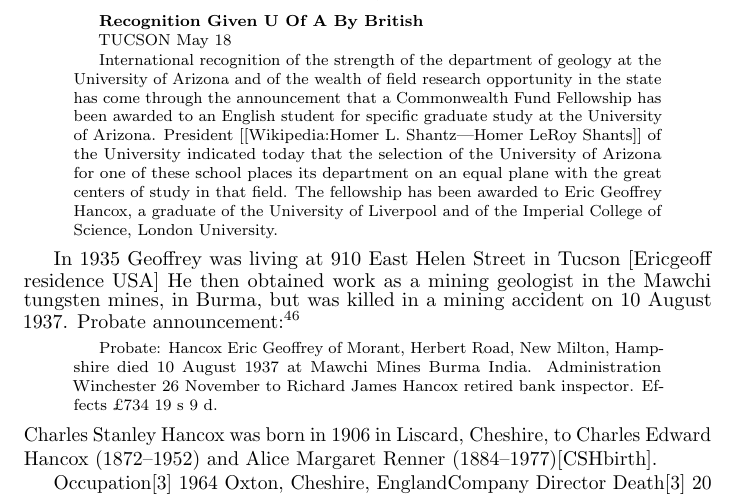
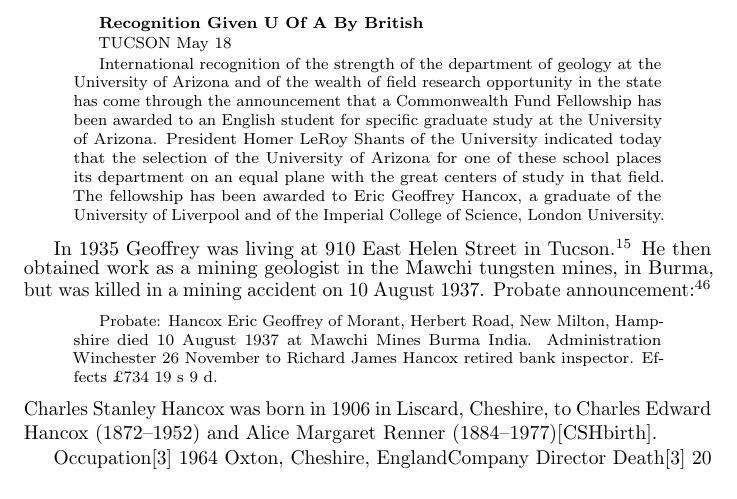
Before and after one commit to samwilson/cfb, a LaTeX book (main.tex, which reads biographies/Eric_Geoffrey_West_Hancox.tex): part of page 9 of 25, cut so that both start at the same text. Compiled offline with pdfLaTeX.

Commit message:
US Cities Directories citation. Closes #48.

```diff
--- a/biographies/Eric_Geoffrey_West_Hancox.tex
+++ b/biographies/Eric_Geoffrey_West_Hancox.tex
@@ -12,10 +12,10 @@ The following is an article from the front page of the \emph{Casa Grande Dispatc
 
 TUCSON May 18
 
-International recognition of the strength of the department of geology at the University of Arizona and of the wealth of field research opportunity in the state has come through the announcement that a Commonwealth Fund Fellowship has been awarded to an English student for specific graduate study at the University of Arizona. President [[Wikipedia:Homer L. Shantz|Homer LeRoy Shants]] of the University indicated today that the selection of the University of Arizona for one of these school places its department on an equal plane with the great centers of study in that field. The fellowship has been awarded to Eric Geoffrey Hancox, a graduate of the University of Liverpool and of the Imperial College of Science, London University.
+International recognition of the strength of the department of geology at the University of Arizona and of the wealth of field research opportunity in the state has come through the announcement that a Commonwealth Fund Fellowship has been awarded to an English student for specific graduate study at the University of Arizona. President Homer LeRoy Shants of the University indicated today that the selection of the University of Arizona for one of these school places its department on an equal plane with the great centers of study in that field. The fellowship has been awarded to Eric Geoffrey Hancox, a graduate of the University of Liverpool and of the Imperial College of Science, London University.
 \end{quotation}
 
-In 1935 Geoffrey was living at 910 East Helen Street in Tucson [Ericgeoff residence USA]
+In 1935 Geoffrey was living at 910 East Helen Street in Tucson.\cite{USCities}
 He then obtained work as a mining geologist in  the Mawchi tungsten mines, in Burma, but was killed in a mining accident on 10 August 1937.
 Probate announcement:\cite{EGWHprobate}
 \begin{quotation}
```
